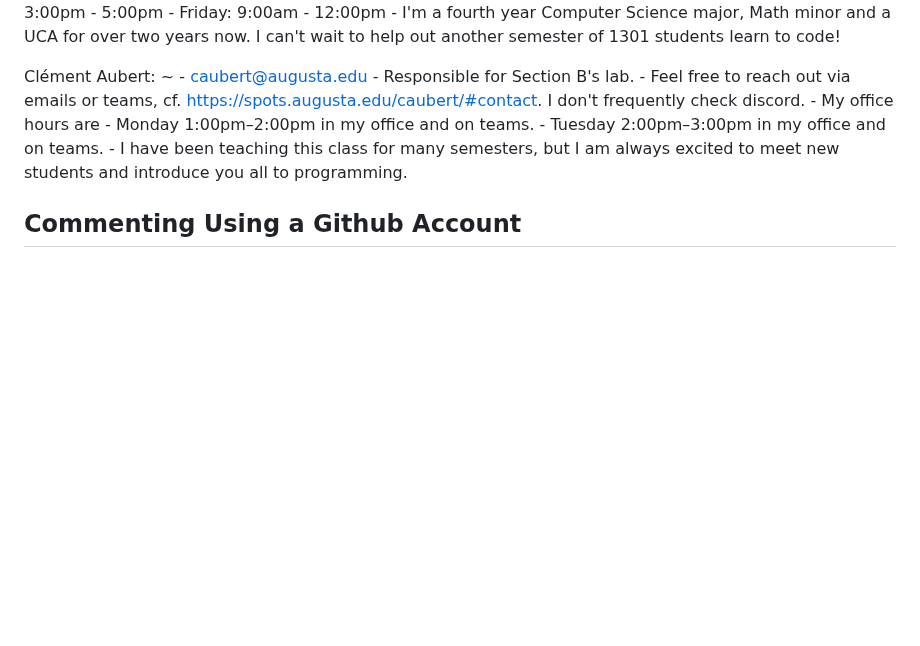
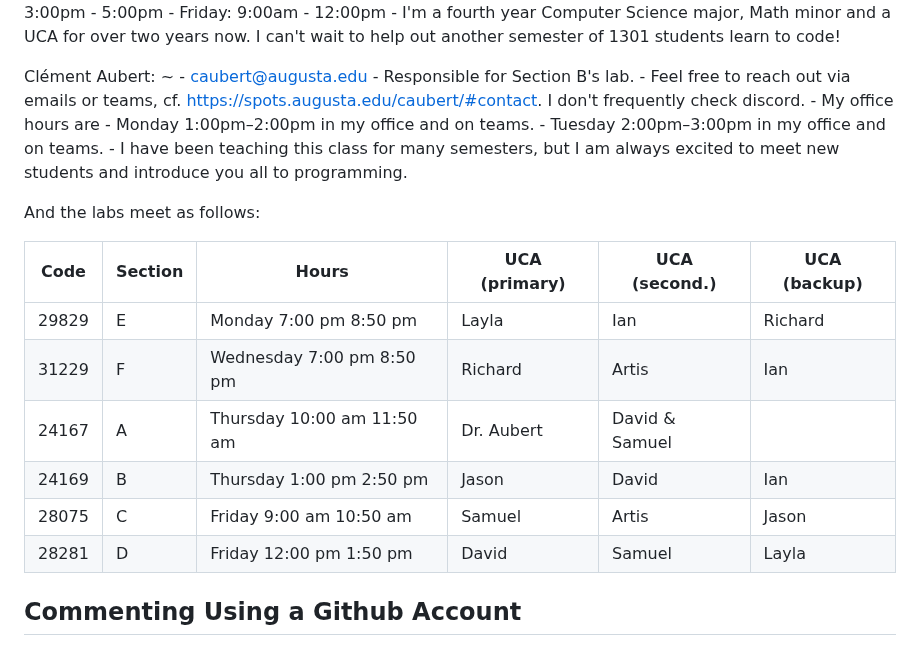
Before and after one commit to csci-1301/csci-1301.github.io, a Markdown page: docs/getting_help.md, the part around the change. Rendered like a GitHub page; blank space fills up the shorter version.

Commit message:
Added lab schedule.

```diff
--- a/docs/getting_help.md
+++ b/docs/getting_help.md
@@ -115,6 +115,17 @@ Clément Aubert:
         - Tuesday 2:00pm–3:00pm in my office and on teams.
      - I have been teaching this class for many semesters, but I am always excited to meet new students and introduce you all to programming.
 
+And the labs meet as follows:
+
+Code | Section | Hours | UCA (primary) | UCA (second.) | UCA (backup)
+-- | ----| ------| -------------| -------------| -------------
+29829 | E | Monday 7:00 pm 8:50 pm | Layla | Ian | Richard
+31229 | F | Wednesday 7:00 pm 8:50 pm | Richard | Artis | Ian
+24167 | A | Thursday 10:00 am 11:50 am | Dr. Aubert | David & Samuel |
+24169 | B | Thursday 1:00 pm 2:50 pm | Jason | David | Ian
+28075 | C | Friday 9:00 am 10:50 am | Samuel | Artis | Jason
+28281 | D | Friday 12:00 pm 1:50 pm | David | Samuel | Layla
+
 ## Commenting Using a Github Account
 
 On this website, if [you look below](#how-is-this-page), you will see a box where you can comment.
```
